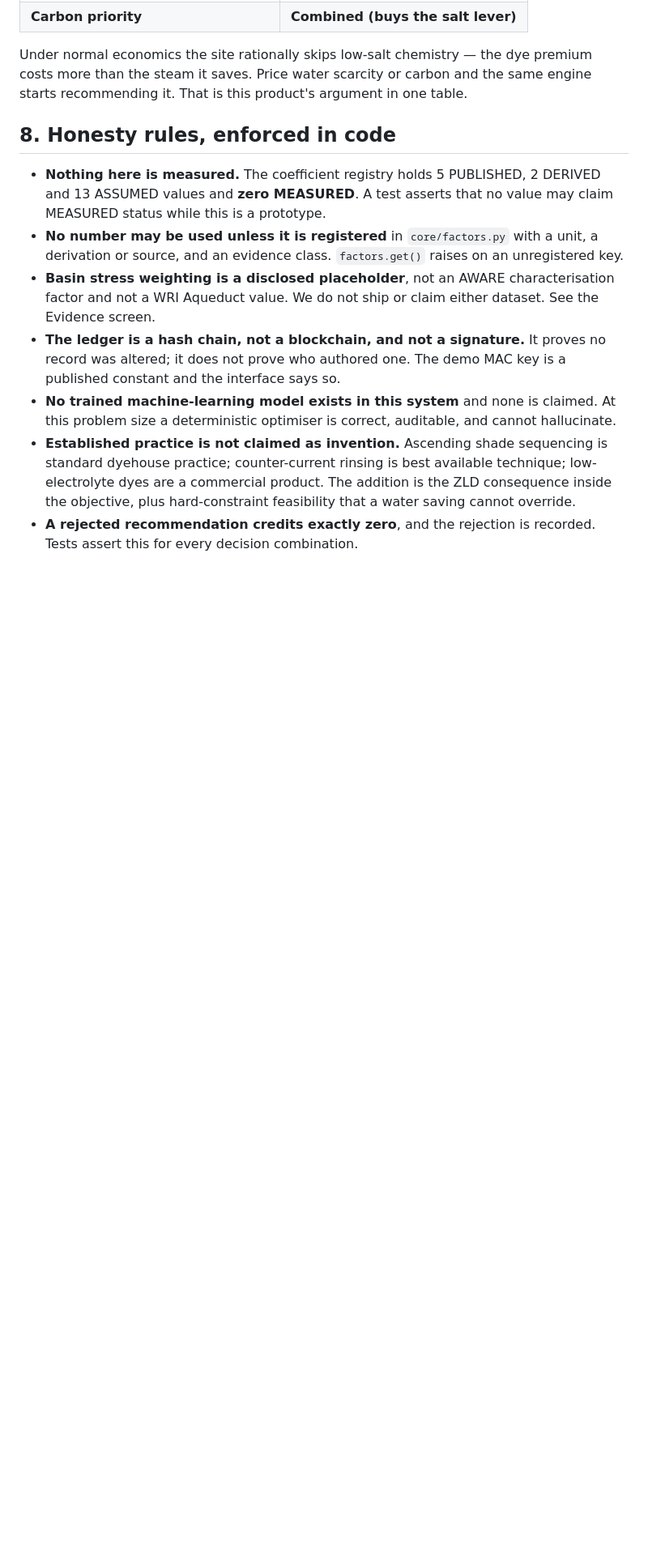
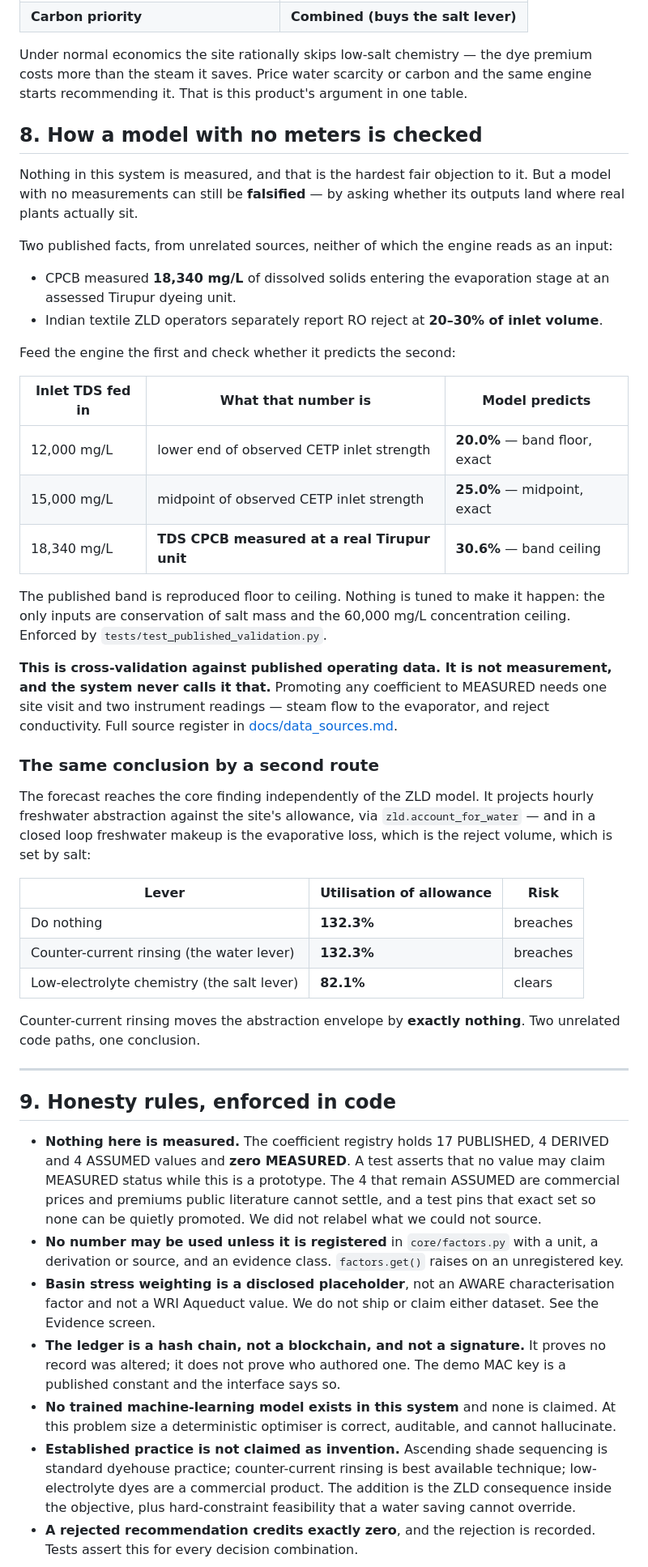
Before and after one commit to shoryamittal/Changeloop-water-intelligence-, a Markdown page: README.md, the part around one of its changes. Shown at 81% size. GitHub-like rendering; blank space fills up the shorter version.

Commit message:
docs: bring README in line with the re-sourced registry
Three things were stale and one was missing.

Stale: the economics paragraph still quoted recycled water at
INR 120-150/kL against INR 30-60/kL for fresh. TNPCB plant-level data
puts it at INR 150-220/kL at plants above 30% utilisation against
INR 45/kL for Bhavani river water, rising to INR 375-450/kL where a
plant is stuck below viable load. The evidence count still read
5 PUBLISHED / 2 DERIVED / 13 ASSUMED; it is now 17 / 4 / 4.

Missing: the external validation, which is the README's strongest
available claim and was not in it at all. New section 8 shows the
model reproducing the published 20-30% reject band from CPCB's own
measured 18,340 mg/L inlet, and the forecast reaching the same
conclusion by a second, unrelated code path.

Verified against a fresh clone: 140 tests pass, the server starts with
no data/ directory present and creates its own, every endpoint answers,
the frontend renders and figures.json is in sync.

Co-Authored-By: Claude Opus 5 <noreply@anthropic.com>

```diff
--- a/README.md
+++ b/README.md
@@ -152,11 +154,65 @@ premium costs more than the steam it saves. Price water scarcity or carbon
 and the same engine starts recommending it. That is this product's argument in
 one table.
 
-## 8. Honesty rules, enforced in code
+## 8. How a model with no meters is checked
 
-- **Nothing here is measured.** The coefficient registry holds 5 PUBLISHED,
-  2 DERIVED and 13 ASSUMED values and **zero MEASURED**. A test asserts that
-  no value may claim MEASURED status while this is a prototype.
+Nothing in this system is measured, and that is the hardest fair objection
+to it. But a model with no measurements can still be **falsified** — by
+asking whether its outputs land where real plants actually sit.
+
+Two published facts, from unrelated sources, neither of which the engine
+reads as an input:
+
+- CPCB measured **18,340 mg/L** of dissolved solids entering the evaporation
+  stage at an assessed Tirupur dyeing unit.
+- Indian textile ZLD operators separately report RO reject at
+  **20–30% of inlet volume**.
+
+Feed the engine the first and check whether it predicts the second:
+
+| Inlet TDS fed in | What that number is | Model predicts |
+|---|---|---|
+| 12,000 mg/L | lower end of observed CETP inlet strength | **20.0%** — band floor, exact |
+| 15,000 mg/L | midpoint of observed CETP inlet strength | **25.0%** — midpoint, exact |
+| 18,340 mg/L | **TDS CPCB measured at a real Tirupur unit** | **30.6%** — band ceiling |
+
+The published band is reproduced floor to ceiling. Nothing is tuned to make
+it happen: the only inputs are conservation of salt mass and the 60,000 mg/L
+concentration ceiling. Enforced by
+`tests/test_published_validation.py`.
+
+**This is cross-validation against published operating data. It is not
+measurement, and the system never calls it that.** Promoting any coefficient
+to MEASURED needs one site visit and two instrument readings — steam
+flow to the evaporator, and reject conductivity. Full source register in
+[docs/data_sources.md](docs/data_sources.md).
+
+### The same conclusion by a second route
+
+The forecast reaches the core finding independently of the ZLD model. It
+projects hourly freshwater abstraction against the site's allowance, via
+`zld.account_for_water` — and in a closed loop freshwater makeup is the
+evaporative loss, which is the reject volume, which is set by salt:
+
+| Lever | Utilisation of allowance | Risk |
+|---|---|---|
+| Do nothing | **132.3%** | breaches |
+| Counter-current rinsing (the water lever) | **132.3%** | breaches |
+| Low-electrolyte chemistry (the salt lever) | **82.1%** | clears |
+
+Counter-current rinsing moves the abstraction envelope by **exactly
+nothing**. Two unrelated code paths, one conclusion.
+
+---
+
+## 9. Honesty rules, enforced in code
+
+- **Nothing here is measured.** The coefficient registry holds 17 PUBLISHED,
+  4 DERIVED and 4 ASSUMED values and **zero MEASURED**. A test asserts
+  that no value may claim MEASURED status while this is a prototype. The 4
+  that remain ASSUMED are commercial prices and premiums public literature
+  cannot settle, and a test pins that exact set so none can be quietly
+  promoted. We did not relabel what we could not source.
 - **No number may be used unless it is registered** in `core/factors.py` with
   a unit, a derivation or source, and an evidence class. `factors.get()`
   raises on an unregistered key.
```
Also changed, not shown: other parts of README.md (+10 -8 lines).
